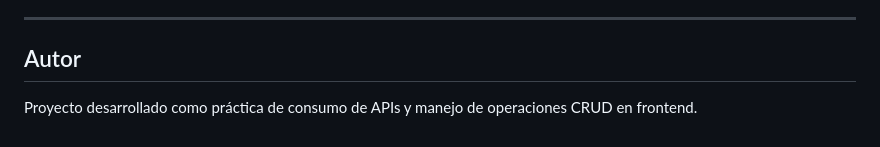
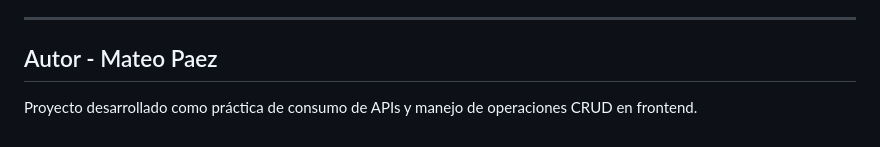
Before and after one commit to MattxPz/JavaScript, a Markdown page: 06-fetch-api/README.md, the part around the change. Drawn GitHub-style.

Commit message:
Practica 06 - Completo

```diff
--- a/06-fetch-api/README.md
+++ b/06-fetch-api/README.md
@@ -135,6 +135,6 @@ Se muestra mientras se realiza una petición a la API.
 
 ---
 
-## Autor
+## Autor - Mateo Paez
 
 Proyecto desarrollado como práctica de consumo de APIs y manejo de operaciones CRUD en frontend.
```
